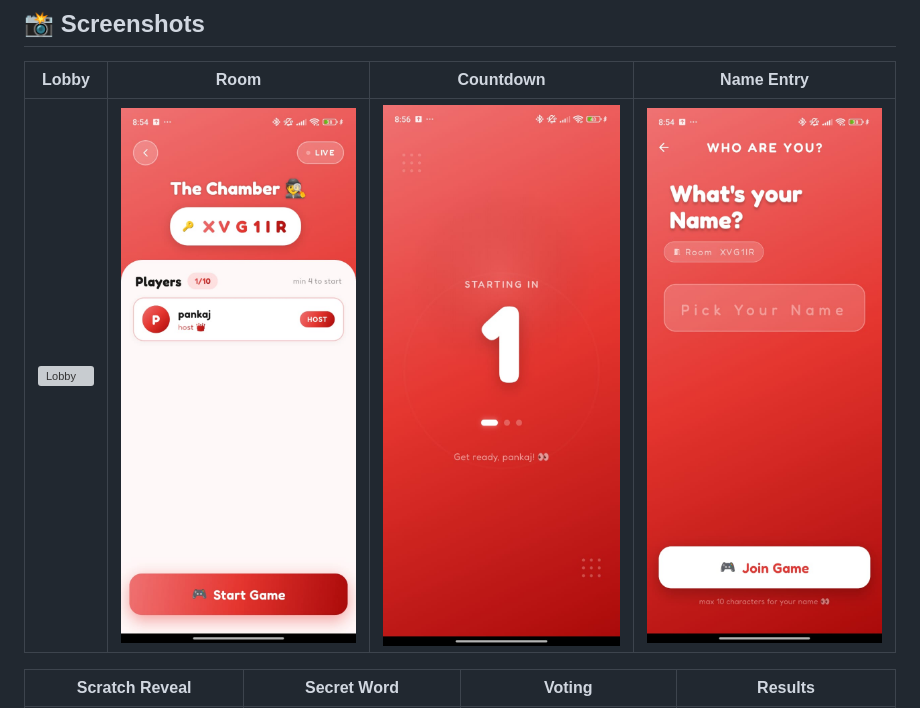
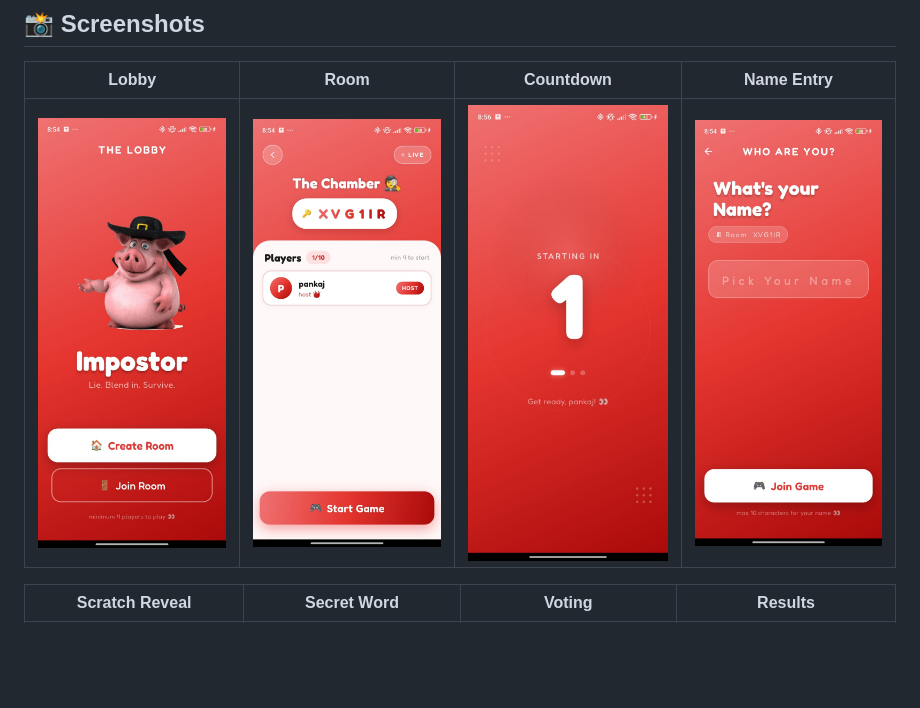
Before and after one commit to Pankaj09997/Impostor-Game, a Markdown page: README.md, the part around the change. GitHub-like rendering; blank space fills up the shorter version; grey boxes are pictures that could not be loaded.

Commit message:
Fix image path for Lobby screenshot in README

```diff
--- a/README.md
+++ b/README.md
@@ -9,7 +9,7 @@
 
 | Lobby | Room | Countdown | Name Entry |
 |-------|------|-----------|------------|
-| ![Lobby](assets/ProjectDemo/HomePage.jpeg.jpeg) | ![Chamber](assets/ProjectDemo/TheChamber.jpeg) | ![Countdown](assets/ProjectDemo/Timer.jpeg) | ![Name](assets/ProjectDemo/NamePage.jpeg) |
+| ![Lobby](assets/ProjectDemo/HomePage.jpeg) | ![Chamber](assets/ProjectDemo/TheChamber.jpeg) | ![Countdown](assets/ProjectDemo/Timer.jpeg) | ![Name](assets/ProjectDemo/NamePage.jpeg) |
 
 | Scratch Reveal | Secret Word | Voting | Results |
 |----------------|-------------|--------|---------|
```
